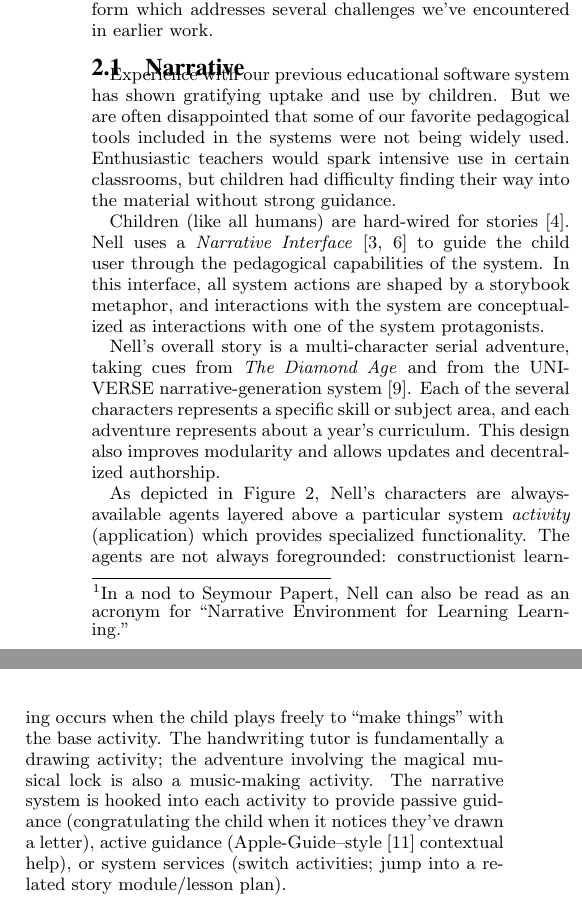
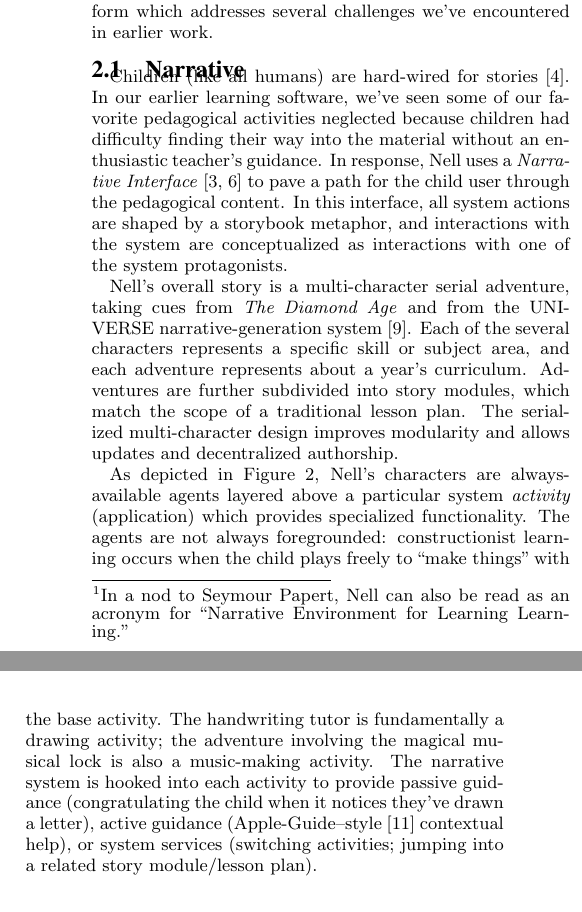
Before and after one commit to cscott/nell-paper-idc12, a LaTeX paper (paper.tex): two parts of the columns of page 2 of 5, joined at a grey line, cut so that both start at the same text. Compiled offline with pdfLaTeX.

Commit message:
Lead with 'Children ____' for Narrative section, as m_stone proposed.

```diff
--- a/paper.tex
+++ b/paper.tex
@@ -215,19 +215,13 @@ which addresses several challenges we've encountered in earlier work.
 \subsection{Narrative}
 %used to \cite{flores:uruguay,idb:peru} below; removed for space
 
-Experience with our previous educational software
-system has shown gratifying uptake and
-use by children.  But we are often disappointed that some of our
-favorite pedagogical tools included in the systems were not being
-widely used.  Enthusiastic teachers would spark intensive use in
-certain classrooms, but children had difficulty finding their way into
-the material without strong guidance.
-
-Children (like all humans) are hard-wired for
-stories~\cite{boyd:stories}.  Nell uses a
+Children (like all humans) are hard-wired for stories~\cite{boyd:stories}.
+In our earlier learning software, we've seen some of our favorite
+pedagogical activities neglected because children had difficulty
+finding their way into the material without an enthusiastic teacher's
+guidance.  In response, Nell uses a
 \textit{Narrative Interface}~\cite{bizzocchi:narrative,don:narrative}
-to guide the child user through the pedagogical capabilities of the
-system.
+to pave a path for the child user through the pedagogical content.
 In this interface, all system actions are shaped by a storybook metaphor, and
 interactions with the system are conceptualized as interactions with one of the
 system protagonists.
@@ -236,8 +230,10 @@ Nell's overall story is a multi-character serial adventure, taking
 cues from \textit{The Diamond Age} and
 from the UNIVERSE narrative-generation system~\cite{lebowitz:universe85}.
 Each of the several characters represents a specific skill or subject
-area, and each adventure represents about a year's curriculum.  This
-design also improves modularity and allows updates and decentralized
+area, and each adventure represents about a year's curriculum.
+Adventures are further subdivided into story modules, which match the
+scope of a traditional lesson plan.  The serialized multi-character
+design improves modularity and allows updates and decentralized
 authorship.
 
 \begin{figure}
@@ -258,7 +254,7 @@ The narrative system is
 hooked into each activity to provide passive guidance
 (congratulating the child when it notices they've drawn a letter),
 active guidance (Apple-Guide--style~\cite{powers:appleguide}
-contextual help), or system services (switch activities; jump into a
+contextual help), or system services (switching activities; jumping into a
 related story module/lesson plan).
 
 % Story Module == Lesson Plan
```
